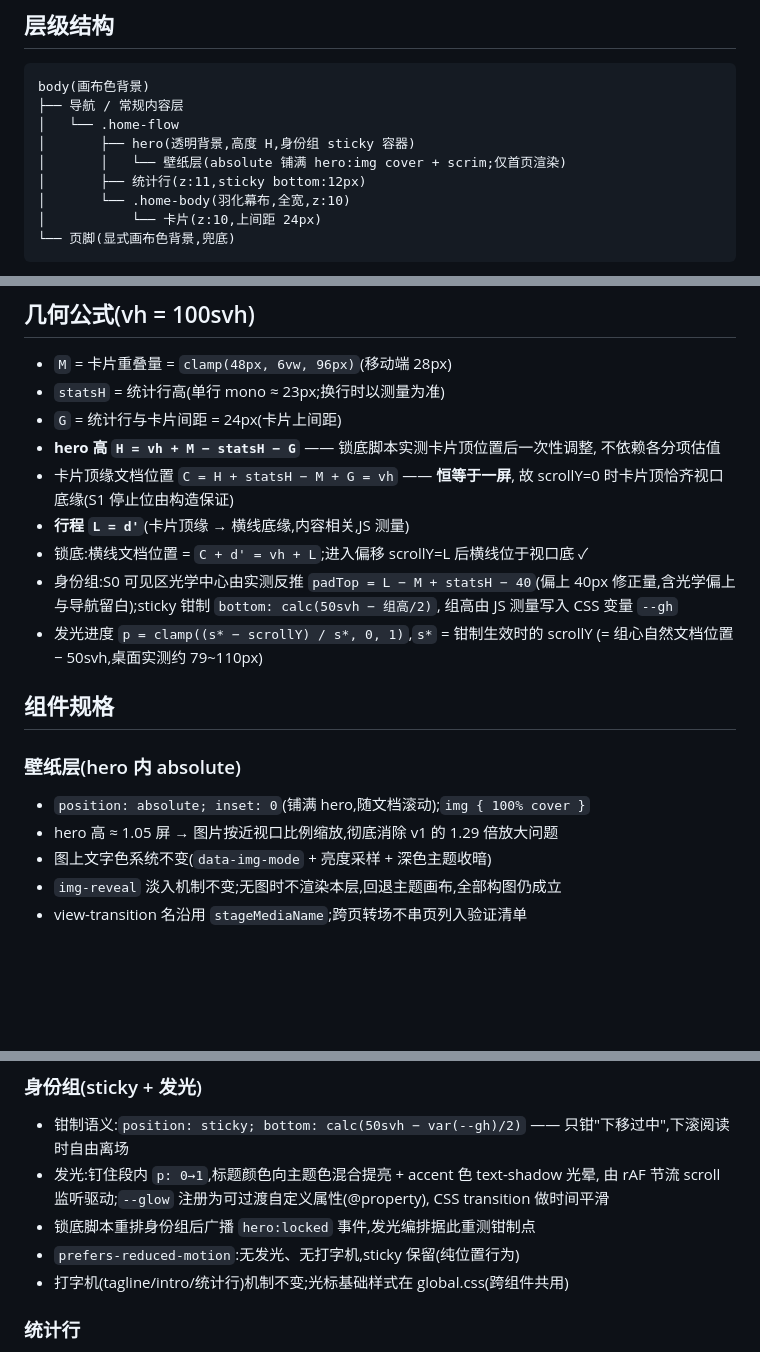
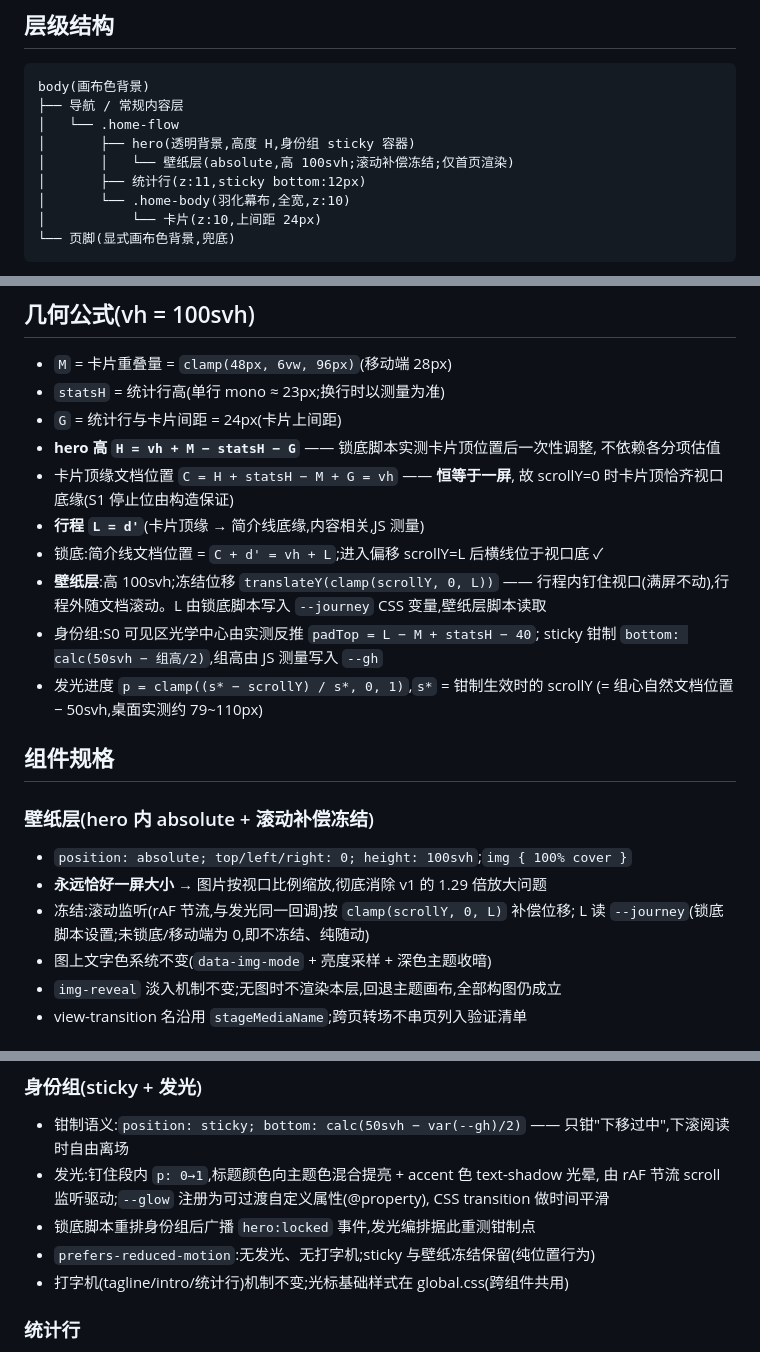
Before and after one commit to iceforYuri/TowardsLight, a Markdown page: docs/specs/2026-10-03-home-wallpaper-hero.md, 3 parts joined by grey strips. Drawn GitHub-style; blank space fills up the shorter version.

```diff
--- a/docs/specs/2026-10-03-home-wallpaper-hero.md
+++ b/docs/specs/2026-10-03-home-wallpaper-hero.md
@@ -112,7 +123,7 @@ body(画布色背景)
 ├── 导航 / 常规内容层
 │   └── .home-flow
 │       ├── hero(透明背景,高度 H,身份组 sticky 容器)
-│       │   └── 壁纸层(absolute 铺满 hero:img cover + scrim;仅首页渲染)
+│       │   └── 壁纸层(absolute,高 100svh;滚动补偿冻结;仅首页渲染)
 │       ├── 统计行(z:11,sticky bottom:12px)
 │       └── .home-body(羽化幕布,全宽,z:10)
 │           └── 卡片(z:10,上间距 24px)
@@ -131,20 +142,24 @@ scrim = 顶部导航保护 + 文字区压暗(强度沿用构建期亮度采样);
   不依赖各分项估值
 - 卡片顶缘文档位置 `C = H + statsH − M + G = vh` —— **恒等于一屏**,
   故 scrollY=0 时卡片顶恰齐视口底缘(S1 停止位由构造保证)
-- **行程 `L = d'`**(卡片顶缘 → 横线底缘,内容相关,JS 测量)
-- 锁底:横线文档位置 = `C + d' = vh + L`;进入偏移 scrollY=L 后横线位于视口底 ✓
-- 身份组:S0 可见区光学中心由实测反推 `padTop = L − M + statsH − 40`(偏上 40px
-  修正量,含光学偏上与导航留白);sticky 钳制 `bottom: calc(50svh − 组高/2)`,
-  组高由 JS 测量写入 CSS 变量 `--gh`
+- **行程 `L = d'`**(卡片顶缘 → 简介线底缘,内容相关,JS 测量)
+- 锁底:简介线文档位置 = `C + d' = vh + L`;进入偏移 scrollY=L 后横线位于视口底 ✓
+- **壁纸层**:高 100svh;冻结位移 `translateY(clamp(scrollY, 0, L))` ——
+  行程内钉住视口(满屏不动),行程外随文档滚动。L 由锁底脚本写入
+  `--journey` CSS 变量,壁纸层脚本读取
+- 身份组:S0 可见区光学中心由实测反推 `padTop = L − M + statsH − 40`;
+  sticky 钳制 `bottom: calc(50svh − 组高/2)`,组高由 JS 测量写入 `--gh`
 - 发光进度 `p = clamp((s* − scrollY) / s*, 0, 1)`,`s*` = 钳制生效时的 scrollY
   (= 组心自然文档位置 − 50svh,桌面实测约 79~110px)
 
 ## 组件规格
 
-### 壁纸层(hero 内 absolute)
+### 壁纸层(hero 内 absolute + 滚动补偿冻结)
 
-- `position: absolute; inset: 0`(铺满 hero,随文档滚动);`img { 100% cover }`
-- hero 高 ≈ 1.05 屏 → 图片按近视口比例缩放,彻底消除 v1 的 1.29 倍放大问题
+- `position: absolute; top/left/right: 0; height: 100svh`;`img { 100% cover }`
+- **永远恰好一屏大小** → 图片按视口比例缩放,彻底消除 v1 的 1.29 倍放大问题
+- 冻结:滚动监听(rAF 节流,与发光同一回调)按 `clamp(scrollY, 0, L)` 补偿位移;
+  L 读 `--journey`(锁底脚本设置;未锁底/移动端为 0,即不冻结、纯随动)
 - 图上文字色系统不变(`data-img-mode` + 亮度采样 + 深色主题收暗)
 - `img-reveal` 淡入机制不变;无图时不渲染本层,回退主题画布,全部构图仍成立
 - view-transition 名沿用 `stageMediaName`;跨页转场不串页列入验证清单
@@ -163,7 +178,7 @@ scrim = 顶部导航保护 + 文字区压暗(强度沿用构建期亮度采样);
   由 rAF 节流 scroll 监听驱动;`--glow` 注册为可过渡自定义属性(@property),
   CSS transition 做时间平滑
 - 锁底脚本重排身份组后广播 `hero:locked` 事件,发光编排据此重测钳制点
-- `prefers-reduced-motion`:无发光、无打字机,sticky 保留(纯位置行为)
+- `prefers-reduced-motion`:无发光、无打字机;sticky 与壁纸冻结保留(纯位置行为)
 - 打字机(tagline/intro/统计行)机制不变;光标基础样式在 global.css(跨组件共用)
 
 ### 统计行
```
Also changed, not shown: other parts of docs/specs/2026-10-03-home-wallpaper-hero.md (+51 -34 lines).
